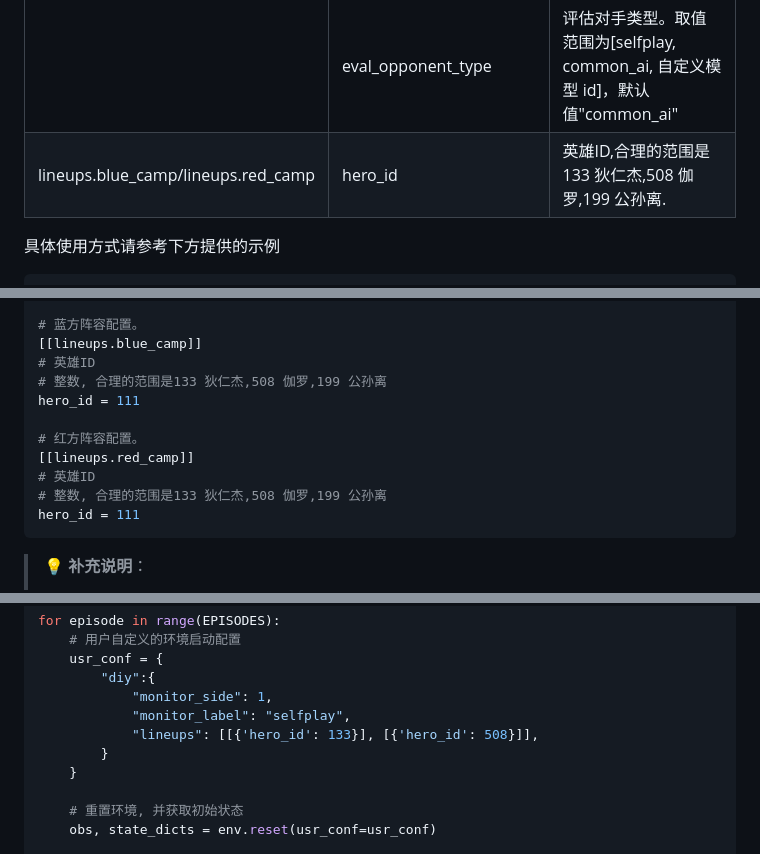
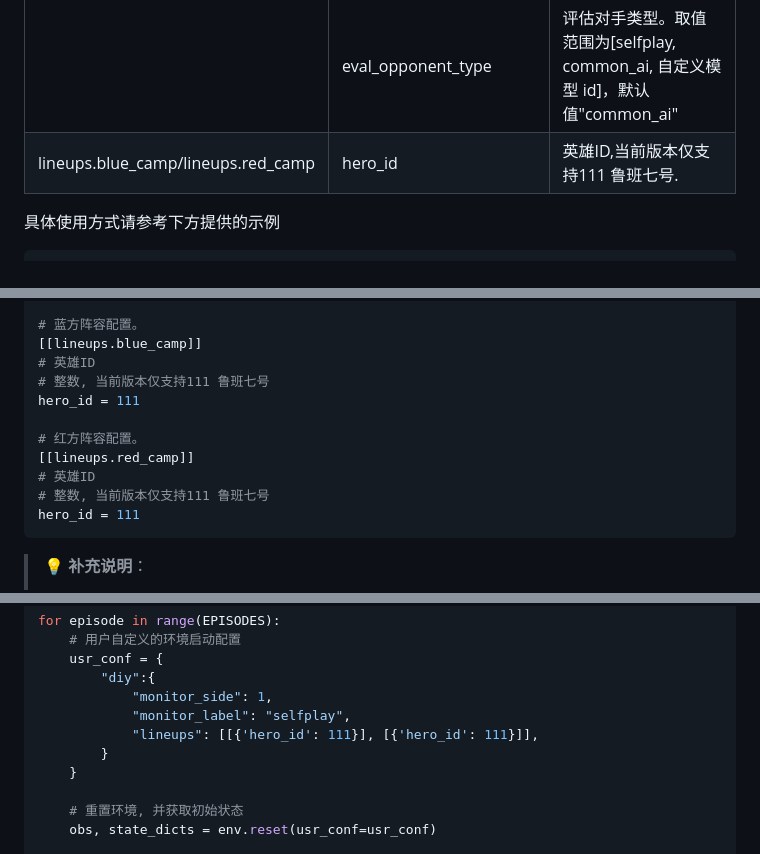
Before and after one commit to laonuo2004/RL_hok1v1, a Markdown page: docs/智能体决策1v1实验开发指南.md, 3 parts joined by grey strips. Drawn GitHub-style.

Commit message:
docs: 修复文档当中有关于英雄选择的描述

````diff
--- a/docs/智能体决策1v1实验开发指南.md
+++ b/docs/智能体决策1v1实验开发指南.md
@@ -60,7 +60,7 @@ observation, state = env.reset(usr_conf=usr_conf)
 | episode | opponent_agent | 对手智能体。取值范围[selfplay, common_ai, 自定义模型 id]，默认值"selfplay" <br> 1. selfplay 表示自对弈<br>2. common_ai 表示对战基于规则的 common_ai <br>3. 自定义的模型 id 表示对战模型管理中的对手模型 |
 | | eval_interval | 评估间隔(单位局)，取值范围为大于等于 0 的整数,默认值 10。 |
 | | eval_opponent_type | 评估对手类型。取值范围为[selfplay, common_ai, 自定义模型 id]，默认值"common_ai" |
-| lineups.blue_camp/lineups.red_camp | hero_id | 英雄ID,合理的范围是133 狄仁杰,508 伽罗,199 公孙离. |
+| lineups.blue_camp/lineups.red_camp | hero_id | 英雄ID,当前版本仅支持111 鲁班七号. |
 
 具体使用方式请参考下方提供的示例
 
@@ -85,13 +85,13 @@ eval_opponent_type = "common_ai"
 # 蓝方阵容配置。
 [[lineups.blue_camp]]
 # 英雄ID
-# 整数, 合理的范围是133 狄仁杰,508 伽罗,199 公孙离
+# 整数, 当前版本仅支持111 鲁班七号
 hero_id = 111
 
 # 红方阵容配置。
 [[lineups.red_camp]]
 # 英雄ID
-# 整数, 合理的范围是133 狄仁杰,508 伽罗,199 公孙离
+# 整数, 当前版本仅支持111 鲁班七号
 hero_id = 111
 ```
 
@@ -878,7 +878,7 @@ for episode in range(EPISODES):
         "diy":{
             "monitor_side": 1,
             "monitor_label": "selfplay",
-            "lineups": [[{'hero_id': 133}], [{'hero_id': 508}]],
+            "lineups": [[{'hero_id': 111}], [{'hero_id': 111}]],
         }
     }
 
````
Also changed, not shown: other parts of docs/智能体决策1v1实验开发指南.md (+2 -2 lines).
